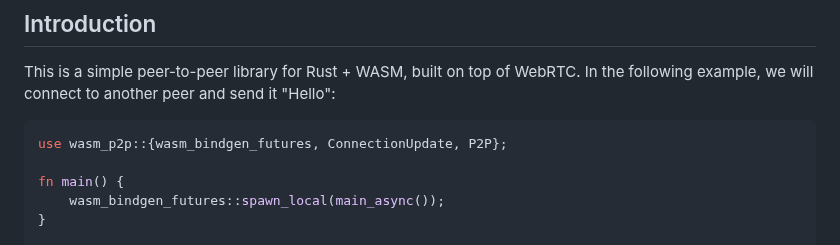
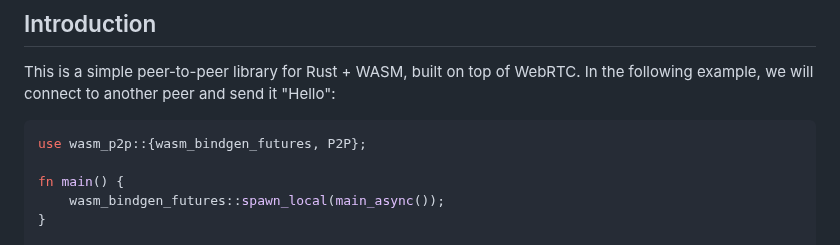
Before and after one commit to luis-herasme/wasm_p2p, a Markdown page: README.md, the part around the change. Rendered like a GitHub page.

````diff
--- a/README.md
+++ b/README.md
@@ -14,7 +14,7 @@
 ## Introduction
 This is a simple peer-to-peer library for Rust + WASM, built on top of WebRTC. In the following example, we will connect to another peer and send it "Hello":
 ```Rust
-use wasm_p2p::{wasm_bindgen_futures, ConnectionUpdate, P2P};
+use wasm_p2p::{wasm_bindgen_futures, P2P};
 
 fn main() {
     wasm_bindgen_futures::spawn_local(main_async());
````
